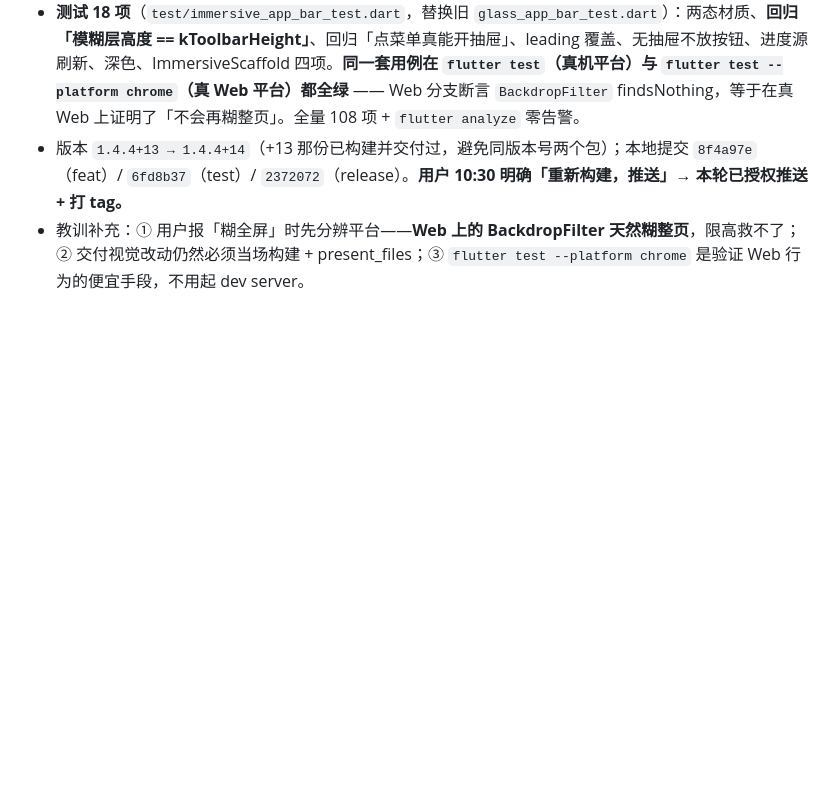
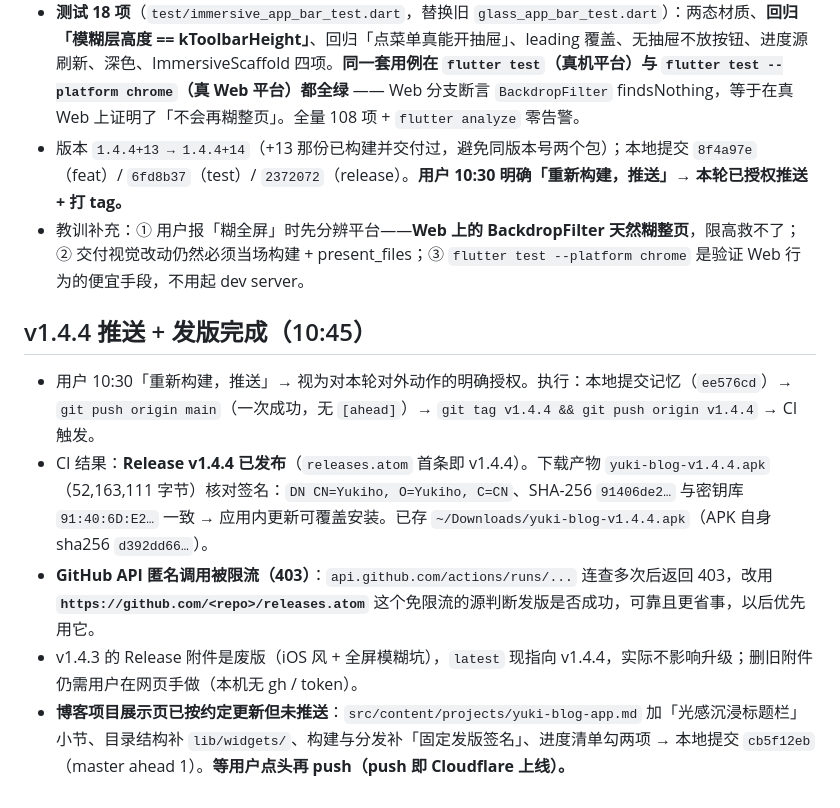
Before and after one commit to cixiy1/Yuki-Blog-App, a Markdown page: .workbuddy/memory/2026-10-16.md, the part around the change. Rendered like a GitHub page; blank space fills up the shorter version.

Commit message:
docs(memory): 记录 v1.4.4 发版结果与 API 限流绕行办法

```diff
--- a/.workbuddy/memory/2026-10-16.md
+++ b/.workbuddy/memory/2026-10-16.md
@@ -47,3 +47,11 @@
 - **测试 18 项**（`test/immersive_app_bar_test.dart`，替换旧 `glass_app_bar_test.dart`）：两态材质、**回归「模糊层高度 == kToolbarHeight」**、回归「点菜单真能开抽屉」、leading 覆盖、无抽屉不放按钮、进度源刷新、深色、ImmersiveScaffold 四项。**同一套用例在 `flutter test`（真机平台）与 `flutter test --platform chrome`（真 Web 平台）都全绿** —— Web 分支断言 `BackdropFilter` findsNothing，等于在真 Web 上证明了「不会再糊整页」。全量 108 项 + `flutter analyze` 零告警。
 - 版本 `1.4.4+13 → 1.4.4+14`（+13 那份已构建并交付过，避免同版本号两个包）；本地提交 `8f4a97e`（feat）/ `6fd8b37`（test）/ `2372072`（release）。**用户 10:30 明确「重新构建，推送」→ 本轮已授权推送 + 打 tag。**
 - 教训补充：① 用户报「糊全屏」时先分辨平台——**Web 上的 BackdropFilter 天然糊整页**，限高救不了；② 交付视觉改动仍然必须当场构建 + present_files；③ `flutter test --platform chrome` 是验证 Web 行为的便宜手段，不用起 dev server。
+
+## v1.4.4 推送 + 发版完成（10:45）
+
+- 用户 10:30「重新构建，推送」→ 视为对本轮对外动作的明确授权。执行：本地提交记忆（`ee576cd`）→ `git push origin main`（一次成功，无 `[ahead]`）→ `git tag v1.4.4 && git push origin v1.4.4` → CI 触发。
+- CI 结果：**Release v1.4.4 已发布**（`releases.atom` 首条即 v1.4.4）。下载产物 `yuki-blog-v1.4.4.apk`（52,163,111 字节）核对签名：`DN CN=Yukiho, O=Yukiho, C=CN`、SHA-256 `91406de2…` 与密钥库 `91:40:6D:E2…` 一致 → 应用内更新可覆盖安装。已存 `~/Downloads/yuki-blog-v1.4.4.apk`（APK 自身 sha256 `d392dd66…`）。
+- **GitHub API 匿名调用被限流（403）**：`api.github.com/actions/runs/...` 连查多次后返回 403，改用 **`https://github.com/<repo>/releases.atom`** 这个免限流的源判断发版是否成功，可靠且更省事，以后优先用它。
+- v1.4.3 的 Release 附件是废版（iOS 风 + 全屏模糊坑），`latest` 现指向 v1.4.4，实际不影响升级；删旧附件仍需用户在网页手做（本机无 gh / token）。
+- **博客项目展示页已按约定更新但未推送**：`src/content/projects/yuki-blog-app.md` 加「光感沉浸标题栏」小节、目录结构补 `lib/widgets/`、构建与分发补「固定发版签名」、进度清单勾两项 → 本地提交 `cb5f12eb`（master ahead 1）。**等用户点头再 push（push 即 Cloudflare 上线）。**
```
